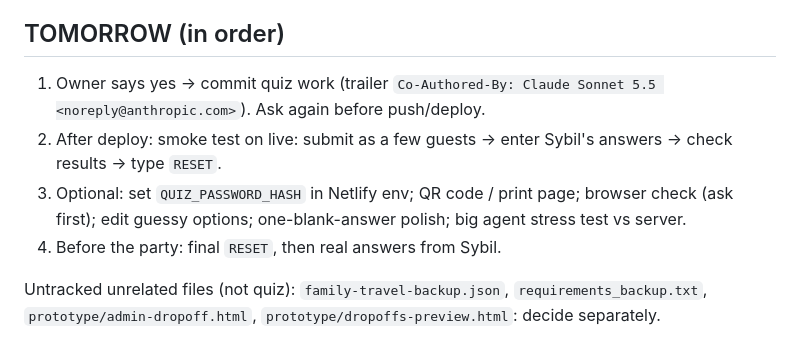
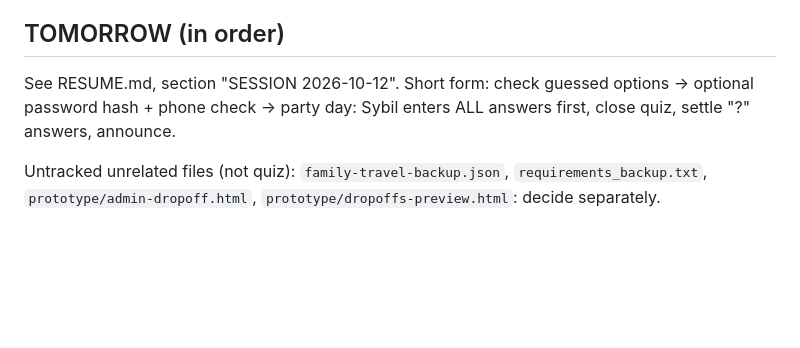
Before and after one commit to sanjaysalins/FamilyTravelTracker, a Markdown page: QUIZ-HANDOVER.md, the part around the change. Drawn GitHub-style; blank space fills up the shorter version.

```diff
--- a/QUIZ-HANDOVER.md
+++ b/QUIZ-HANDOVER.md
@@ -39,10 +39,7 @@ Type `RESET` = also wipe Sybil's answers and reopen entries. Use RESET before th
 - Some choice options guess family details (e.g. Bangalore): owner must check them.
 
 ## TOMORROW (in order)
-1. Owner says yes -> commit quiz work (trailer `Co-Authored-By: Claude Sonnet 5.5 <noreply@anthropic.com>`). Ask again before push/deploy.
-2. After deploy: smoke test on live: submit as a few guests -> enter Sybil's answers -> check results -> type `RESET`.
-3. Optional: set `QUIZ_PASSWORD_HASH` in Netlify env; QR code / print page; browser check (ask first); edit guessy options; one-blank-answer polish; big agent stress test vs server.
-4. Before the party: final `RESET`, then real answers from Sybil.
+See RESUME.md, section "SESSION 2026-10-12". Short form: check guessed options -> optional password hash + phone check -> party day: Sybil enters ALL answers first, close quiz, settle "?" answers, announce.
 
 Untracked unrelated files (not quiz): `family-travel-backup.json`, `requirements_backup.txt`, `prototype/admin-dropoff.html`, `prototype/dropoffs-preview.html`: decide separately.
 
```
Also changed, not shown: RESUME.md (+19 -5 lines).
